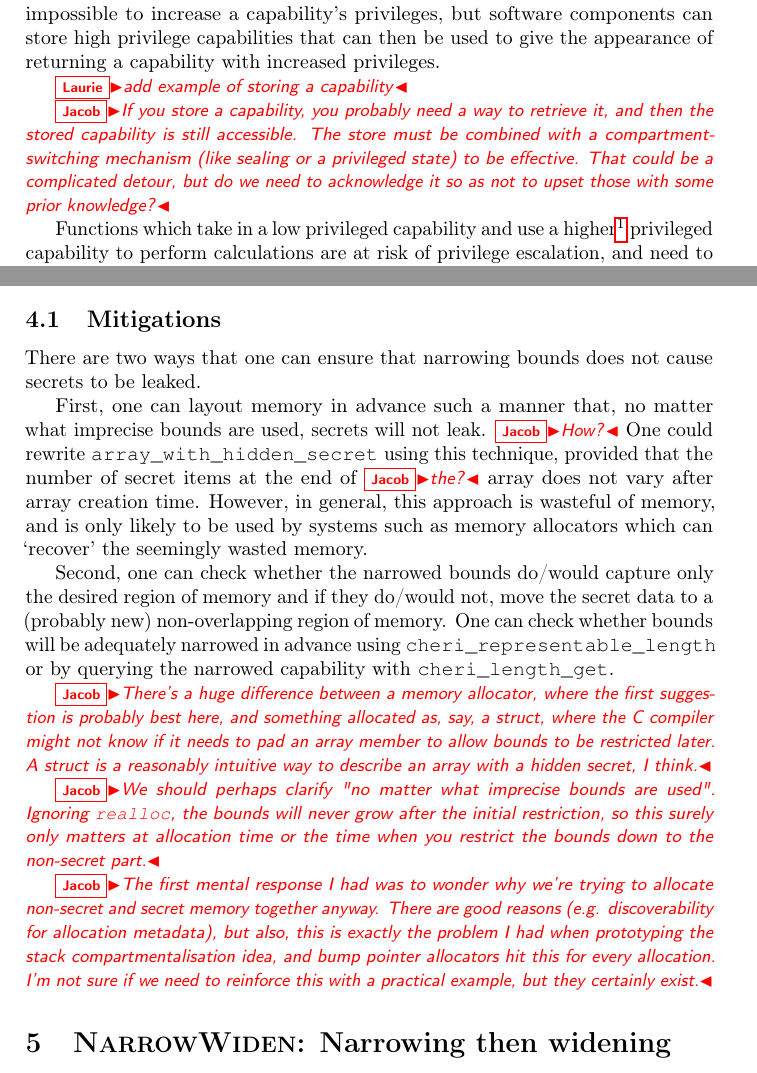
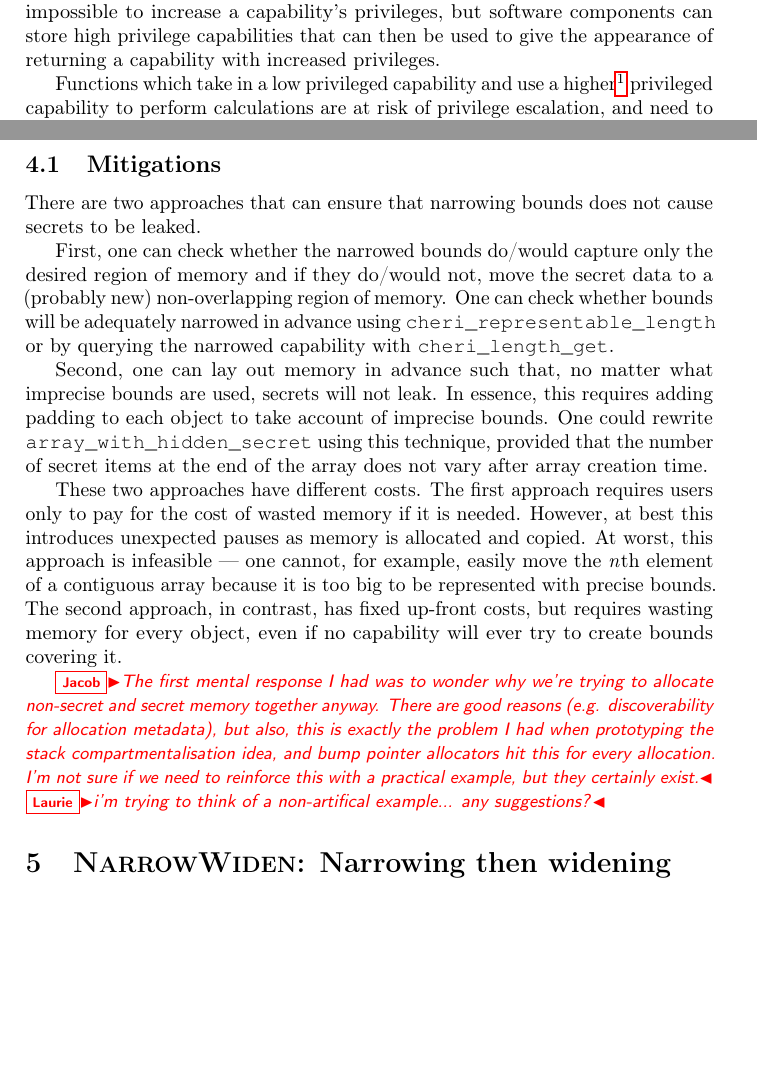
Before and after one commit to capablevms/cheri_misidioms, a LaTeX document (cheri_misidioms.ltx): two parts of pages 2 and 5 of 6, joined at a grey line, cut so that both start at the same text, the shorter picture padded with empty space. Compiled offline with pdfLaTeX.

Commit message:
Address more of Jacob's comments.

```diff
--- a/cheri_misidioms.ltx
+++ b/cheri_misidioms.ltx
@@ -114,14 +114,6 @@ capability \emph{C1} as input, any capability \emph{C2} we create from
 impossible to increase a capability's privileges, but software
 components can store high privilege capabilities that can then be used to
 give the appearance of returning a capability with increased privileges.
-
-\laurie{add example of storing a capability}
-
-\jacob{If you store a capability, you probably need a way to retrieve it, and
-then the stored capability is still accessible. The store must be combined with
-a compartment-switching mechanism (like sealing or a privileged state) to be
-effective. That could be a complicated detour, but do we need to acknowledge it
-so as not to upset those with some prior knowledge?}
 
 Functions which take in a low privileged capability and use a
 higher\footnote{More formally, a capability with disjoint privileges to the
@@ -281,34 +274,31 @@ is rounded up to 16392 bytes.
 
 \subsection{Mitigations}
 
-There are two ways that one can ensure that narrowing bounds does not cause
+There are two approaches that can ensure that narrowing bounds does not cause
 secrets to be leaked.
 
-First, one can layout memory in advance such a manner that, no matter what
-imprecise bounds are used, secrets will not leak. \jacob{How?} One could rewrite
-\texttt{array\_with\_hidden\_secret} using this technique, provided that the
-number of secret items at the end of \jacob{the?} array does not vary after array creation
-time. However, in general, this approach is wasteful of memory, and is only
-likely to be used by systems such as memory allocators which can `recover' the
-seemingly wasted memory.
-
-Second, one can check whether the narrowed bounds do/would capture only the
+First, one can check whether the narrowed bounds do/would capture only the
 desired region of memory and if they do/would not, move the secret data to a
 (probably new) non-overlapping region of memory. One can check whether bounds
 will be adequately narrowed in advance using
 \texttt{cheri\_representable\_length} or by querying the narrowed capability
 with \texttt{cheri\_length\_get}.
 
-\jacob{There's a huge difference between a memory allocator, where the first
-suggestion is probably best here, and something allocated as, say, a struct,
-where the C compiler might not know if it needs to pad an array member to allow
-bounds to be restricted later. A struct is a reasonably intuitive way to
-describe an array with a hidden secret, I think.}
+Second, one can lay out memory in advance such that, no matter what
+imprecise bounds are used, secrets will not leak. In essence, this requires
+adding padding to each object to take account of imprecise bounds. One could rewrite
+\texttt{array\_with\_hidden\_secret} using this technique, provided that the
+number of secret items at the end of the array does not vary after array creation
+time.
 
-\jacob{We should perhaps clarify "no matter what imprecise bounds are used".
-Ignoring \texttt{realloc}, the bounds will never grow after the initial
-restriction, so this surely only matters at allocation time or the time when you
-restrict the bounds down to the non-secret part.}
+These two approaches have different costs. The first approach requires users
+only to pay for the cost of wasted memory if it is needed. However, at best
+this introduces unexpected pauses as memory is allocated and copied. At worst,
+this approach is infeasible --- one cannot, for example, easily move the
+\emph{n}th element of a contiguous array because it is too big to be
+represented with precise bounds. The second approach, in contrast, has fixed
+up-front costs, but requires wasting memory for every object, even if no
+capability will ever try to create bounds covering it.
 
 \jacob{The first mental response I had was to wonder why we're trying to
 allocate non-secret and secret memory together anyway. There are good reasons
@@ -316,6 +306,7 @@ allocate non-secret and secret memory together anyway. There are good reasons
 problem I had when prototyping the stack compartmentalisation idea, and bump
 pointer allocators hit this for every allocation. I'm not sure if we need to
 reinforce this with a practical example, but they certainly exist.}
+\laurie{i'm trying to think of a non-artifical example... any suggestions?}
 
 
 \section{\narrowwiden: Narrowing then widening}
```
Also changed, not shown: cheri_misidioms.ltx (10 more changed lines).
